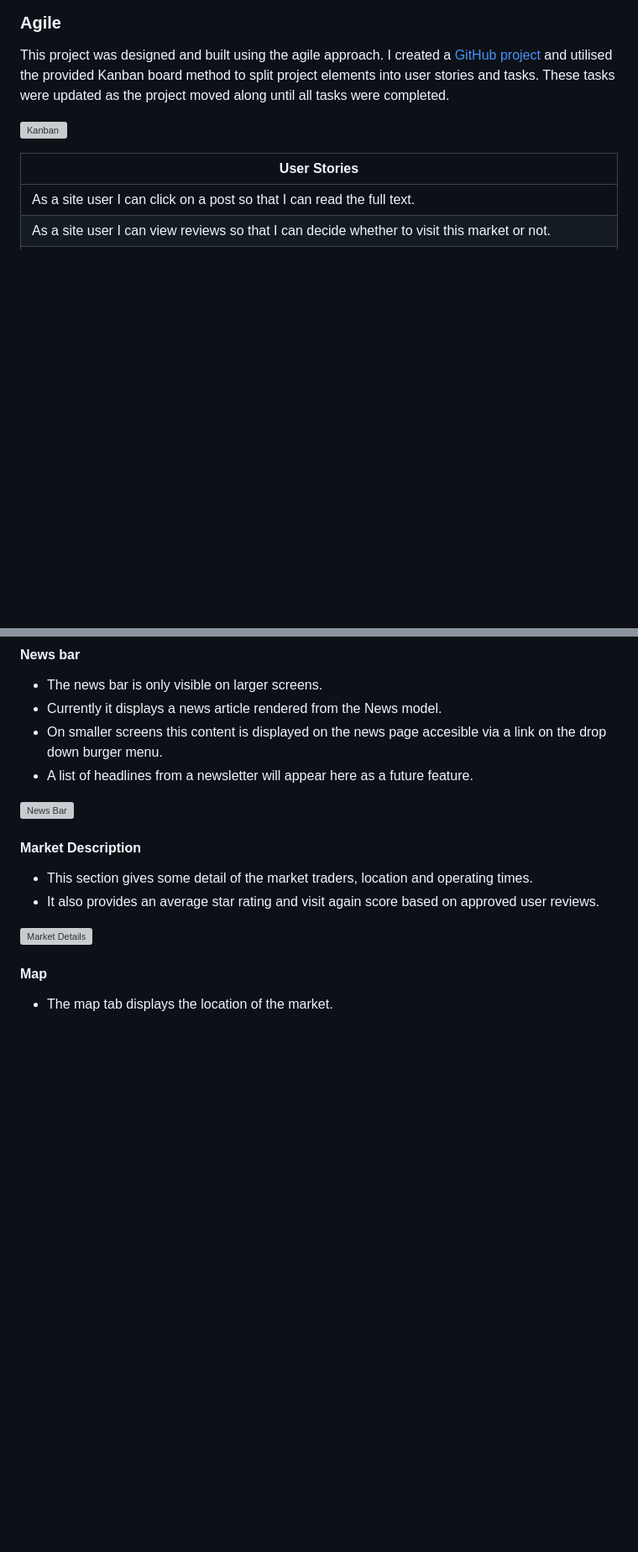
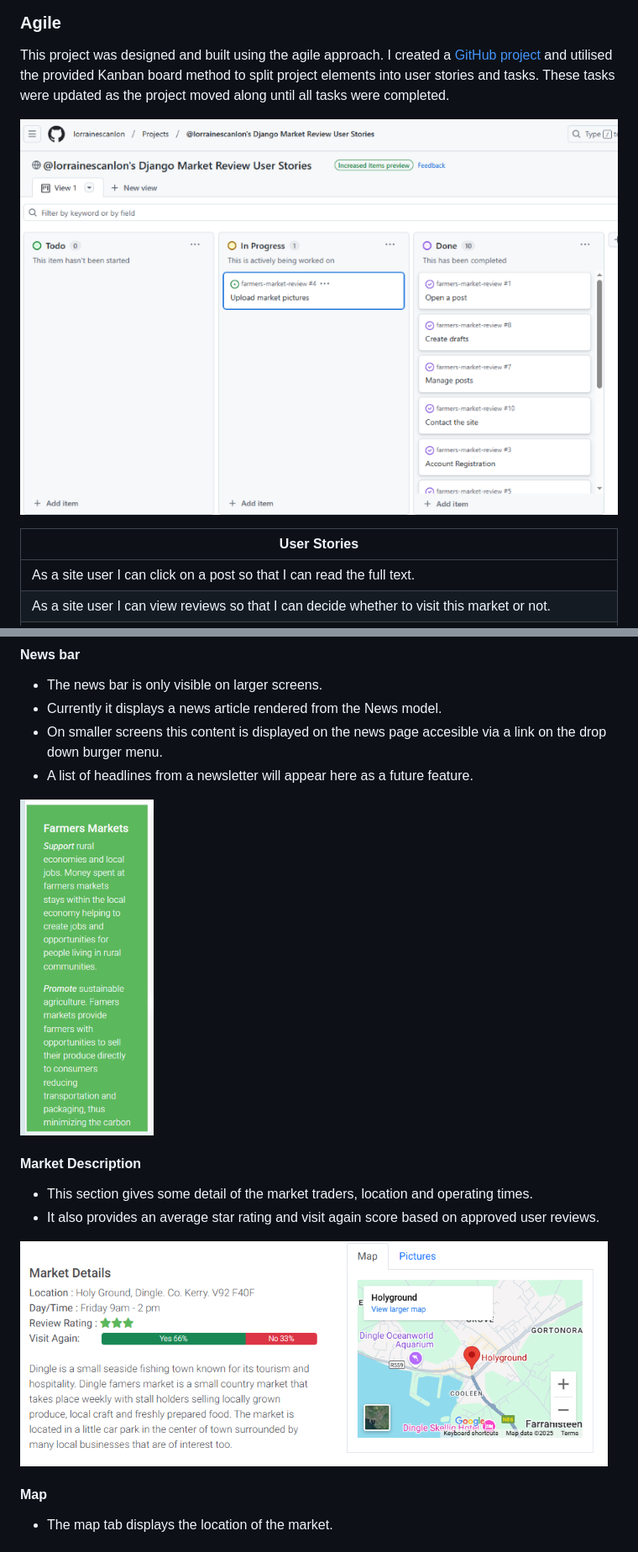
Before and after one commit to lorrainescanlon/farmers-market-review, a Markdown page: README.md, 2 parts joined by grey strips. Shown at 84% size. Rendered like a GitHub page; blank space fills up the shorter version; grey boxes are pictures that could not be loaded.

```diff
--- a/README.md
+++ b/README.md
@@ -96,7 +96,7 @@ Font used is Roboto.
 ### Agile
 This project was designed and built using the agile approach. I created a [GitHub project](https://github.com/users/lorrainescanlon/projects/3) and utilised the provided Kanban board method to split project elements into user stories and tasks. These tasks were updated as the project moved along until all tasks were completed.
 
-![Kanban](static\docs\images\kanban.PNG)
+![Kanban](/static/docs/images/kanban.PNG)
 
 | **User Stories** |
 | --- |
@@ -174,13 +174,13 @@ Images, Map, Icons, Favicon, border style, border radius, shadow
  - On smaller screens this content is displayed on the news page accesible via a link on the drop down burger menu.
  - A list of headlines from a newsletter will appear here as a future feature.
 
-![News Bar](static\docs\images\newsbar2.PNG)
+![News Bar](/static/docs/images/newsbar2.PNG)
 
 #### Market Description
  - This section gives some detail of the market traders, location and operating times.
  - It also provides an average star rating and visit again score based on approved user reviews.
 
-![Market Details](static\docs\images\marketdetails2.PNG)
+![Market Details](/static/docs/images/marketdetails2.PNG)
 
 #### Map
  - The map tab displays the location of the market.
```
Also changed, not shown: other parts of README.md (+11 -11 lines).
